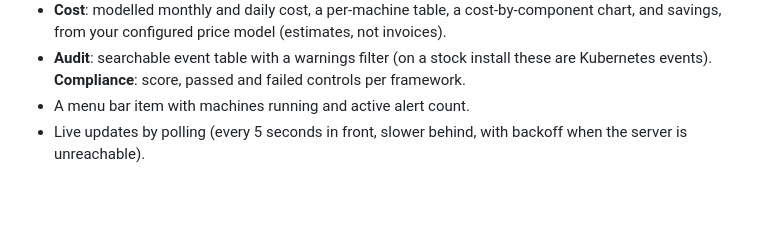
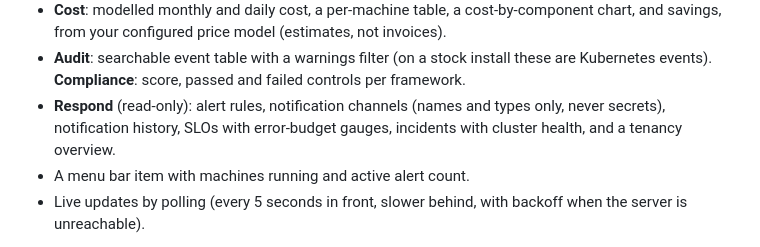
Before and after one commit to zyvorai/zeus-os, a Markdown page: README.md, the part around the change. GitHub-like rendering; blank space fills up the shorter version.

Commit message:
docs: mention Respond screens in Mac app section
Co-Authored-By: Claude Sonnet 5.5 <noreply@anthropic.com>

```diff
--- a/README.md
+++ b/README.md
@@ -518,6 +518,7 @@ A native macOS client for a running Zeus OS server, built with SwiftUI. It talks
 - **Snapshots**: list, take (optionally freezing guest filesystems) and delete VM snapshots. **Backups**: Velero schedules, VM backups and totals, read-only for now.
 - **Cost**: modelled monthly and daily cost, a per-machine table, a cost-by-component chart, and savings, from your configured price model (estimates, not invoices).
 - **Audit**: searchable event table with a warnings filter (on a stock install these are Kubernetes events). **Compliance**: score, passed and failed controls per framework.
+- **Respond** (read-only): alert rules, notification channels (names and types only, never secrets), notification history, SLOs with error-budget gauges, incidents with cluster health, and a tenancy overview.
 - A menu bar item with machines running and active alert count.
 - Live updates by polling (every 5 seconds in front, slower behind, with backoff when the server is unreachable).
 
```
